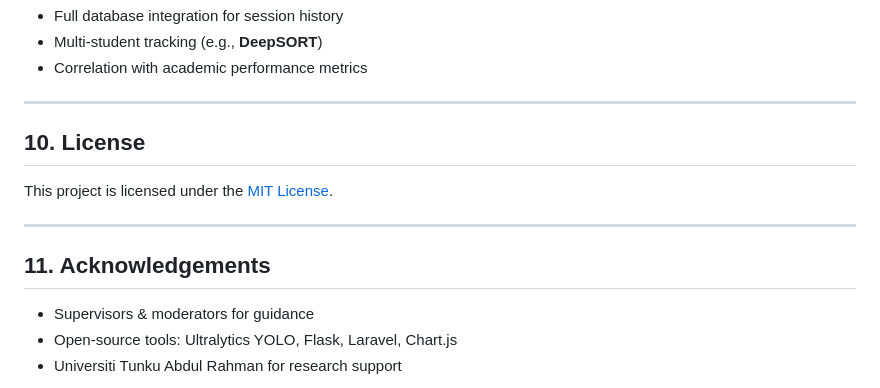
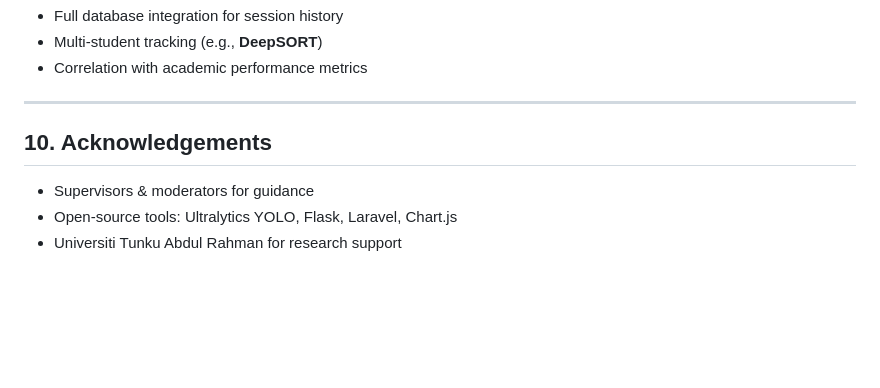
Before and after one commit to 24-Kwek-44/ai-classroom-monitor, a Markdown page: README.md, the part around the change. Rendered like a GitHub page; blank space fills up the shorter version.

```diff
--- a/README.md
+++ b/README.md
@@ -201,13 +201,7 @@ Now open the web app → register → navigate to **Session Insights** for live
 
 ---
 
-## 10. License
-
-This project is licensed under the [MIT License](LICENSE).
-
----
-
-## 11. Acknowledgements
+## 10. Acknowledgements
 
 * Supervisors & moderators for guidance
 * Open-source tools: Ultralytics YOLO, Flask, Laravel, Chart.js
```
